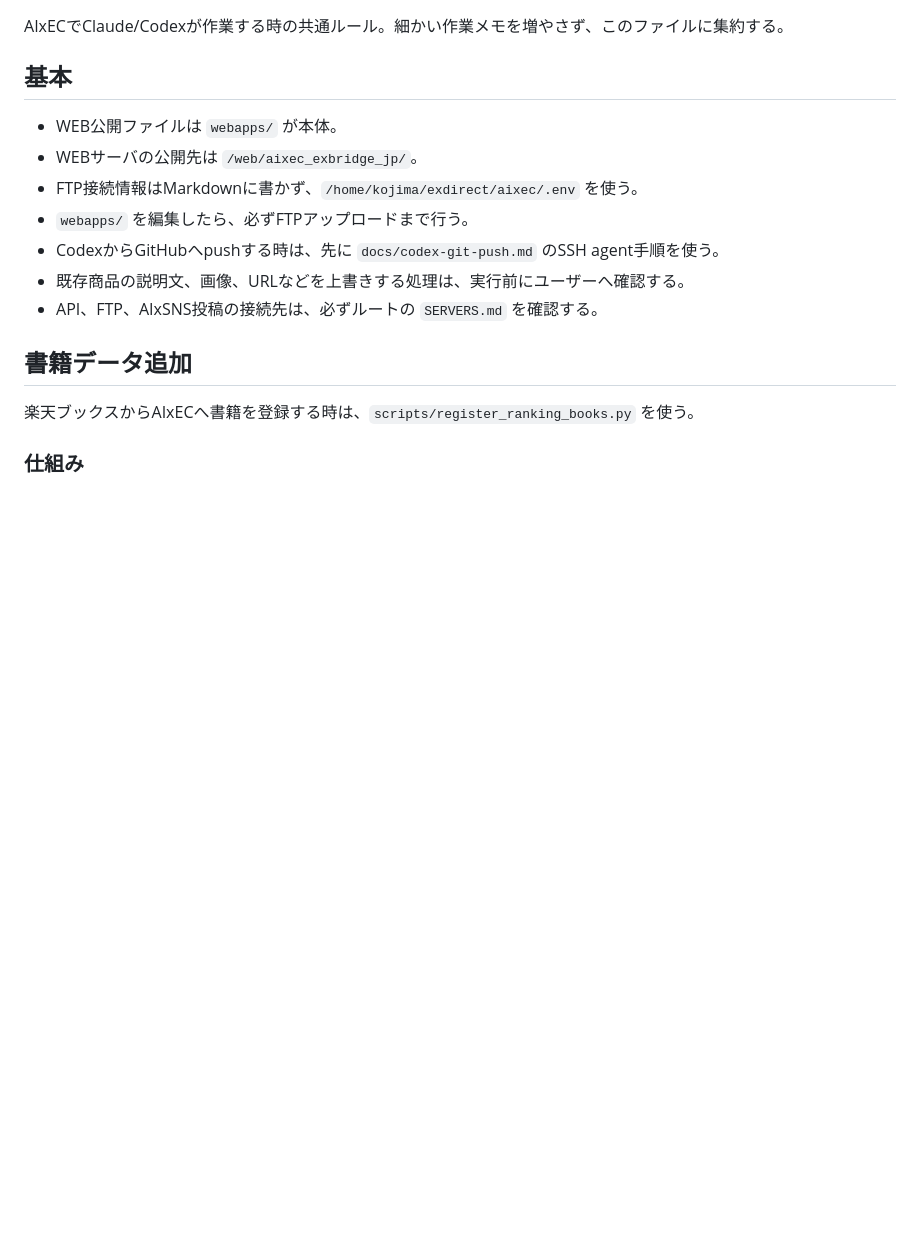
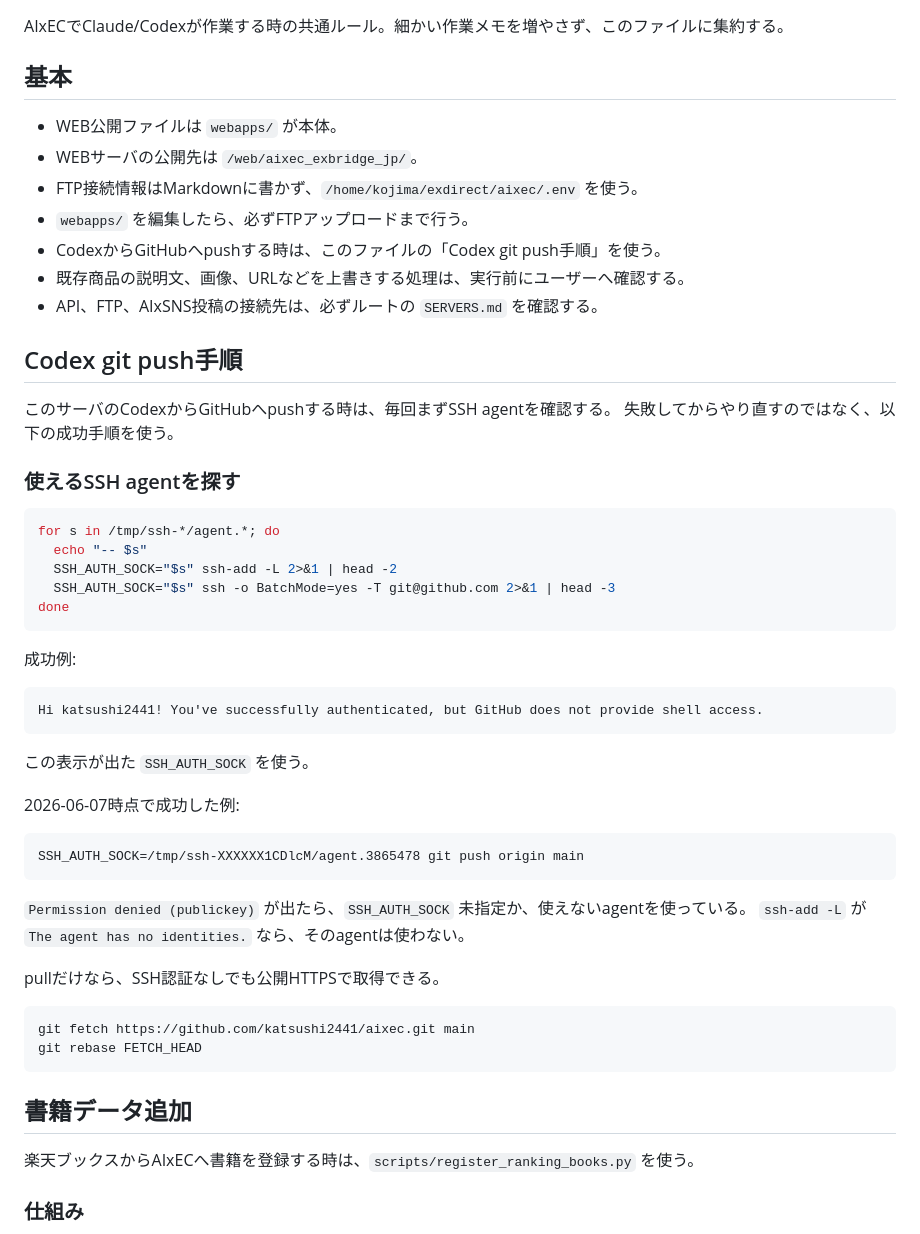
Before and after one commit to katsushi2441/aixec, a Markdown page: RULES.md, the part around the change. Drawn GitHub-style; blank space fills up the shorter version.

Commit message:
Consolidate Codex push instructions

````diff
--- a/RULES.md
+++ b/RULES.md
@@ -8,9 +8,48 @@ AIxECでClaude/Codexが作業する時の共通ルール。細かい作業メモ
 - WEBサーバの公開先は `/web/aixec_exbridge_jp/`。
 - FTP接続情報はMarkdownに書かず、`/home/kojima/exdirect/aixec/.env` を使う。
 - `webapps/` を編集したら、必ずFTPアップロードまで行う。
-- CodexからGitHubへpushする時は、先に `docs/codex-git-push.md` のSSH agent手順を使う。
+- CodexからGitHubへpushする時は、このファイルの「Codex git push手順」を使う。
 - 既存商品の説明文、画像、URLなどを上書きする処理は、実行前にユーザーへ確認する。
 - API、FTP、AIxSNS投稿の接続先は、必ずルートの `SERVERS.md` を確認する。
+
+## Codex git push手順
+
+このサーバのCodexからGitHubへpushする時は、毎回まずSSH agentを確認する。
+失敗してからやり直すのではなく、以下の成功手順を使う。
+
+### 使えるSSH agentを探す
+
+```bash
+for s in /tmp/ssh-*/agent.*; do
+  echo "-- $s"
+  SSH_AUTH_SOCK="$s" ssh-add -L 2>&1 | head -2
+  SSH_AUTH_SOCK="$s" ssh -o BatchMode=yes -T git@github.com 2>&1 | head -3
+done
+```
+
+成功例:
+
+```text
+Hi katsushi2441! You've successfully authenticated, but GitHub does not provide shell access.
+```
+
+この表示が出た `SSH_AUTH_SOCK` を使う。
+
+2026-06-07時点で成功した例:
+
+```bash
+SSH_AUTH_SOCK=/tmp/ssh-XXXXXX1CDlcM/agent.3865478 git push origin main
+```
+
+`Permission denied (publickey)` が出たら、`SSH_AUTH_SOCK` 未指定か、使えないagentを使っている。
+`ssh-add -L` が `The agent has no identities.` なら、そのagentは使わない。
+
+pullだけなら、SSH認証なしでも公開HTTPSで取得できる。
+
+```bash
+git fetch https://github.com/katsushi2441/aixec.git main
+git rebase FETCH_HEAD
+```
 
 ## 書籍データ追加
 
````
Also changed, not shown: docs/codex-git-push.md (deleted, +0 -101 lines).
